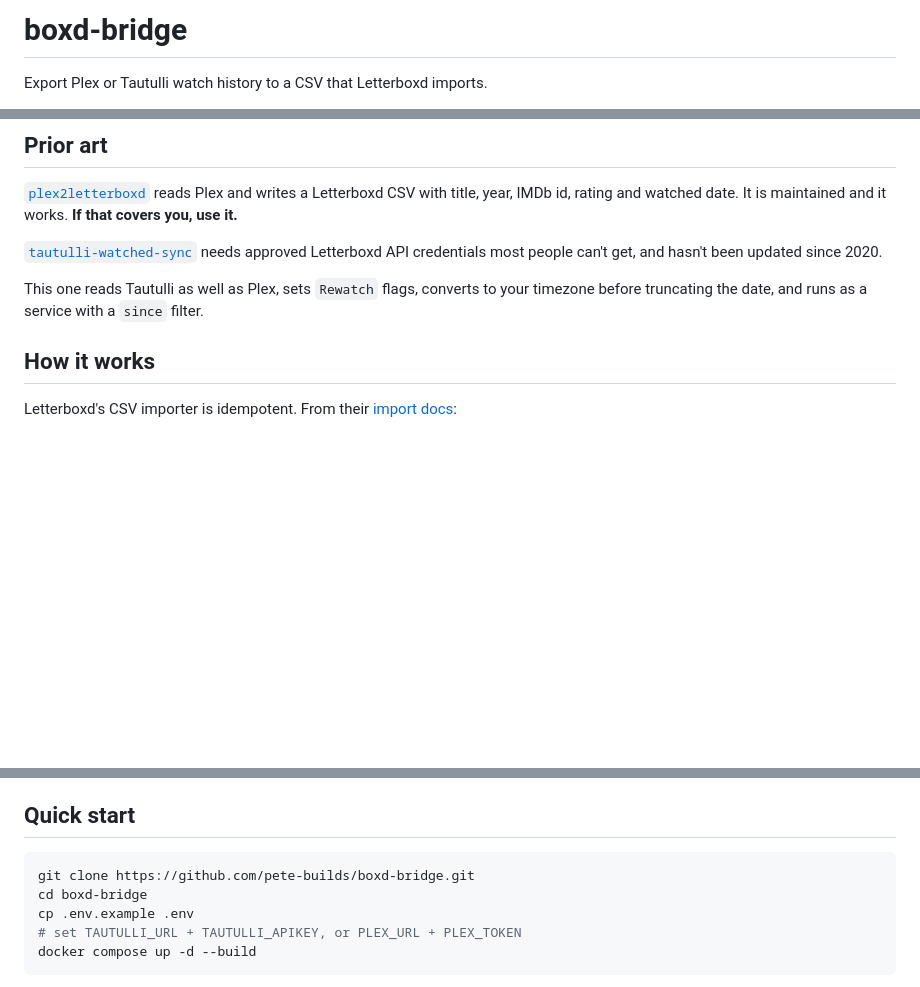
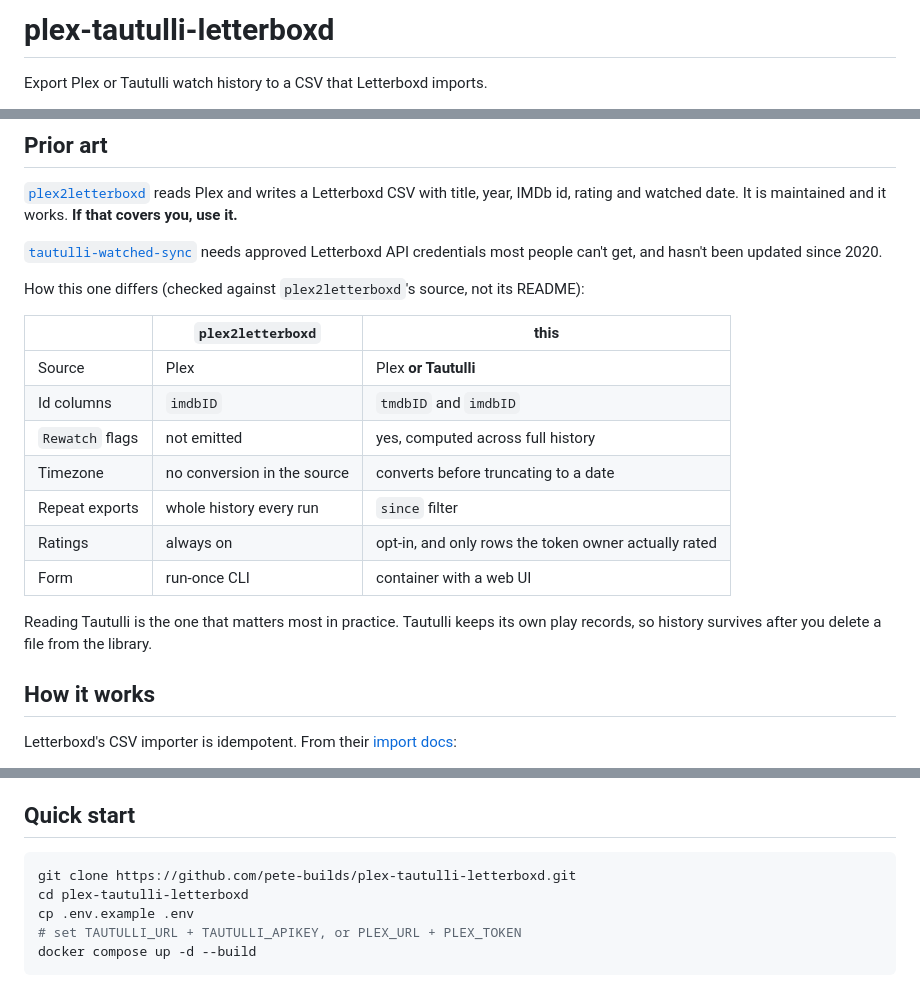
Before and after one commit to pete-builds/plex-tautulli-letterboxd, a Markdown page: README.md, 3 parts joined by grey strips. Rendered like a GitHub page; blank space fills up the shorter version.

Commit message:
Rename to plex-tautulli-letterboxd, add a verified comparison
Repo slug now says what it does and names both sources. Replaced the
one-line "how this differs" with a table checked against
plex2letterboxd's actual source rather than its README: its columns are
Title, Year, imdbID, Rating10, WatchedDate, and it has no timezone
handling, no Rewatch column and no incremental filter.

Co-Authored-By: Claude Opus 5 <noreply@anthropic.com>
Claude-Session: https://claude.ai/code/session_01Laq4sGFHJ2kMydHR3VyW14

````diff
--- a/README.md
+++ b/README.md
@@ -1,4 +1,4 @@
-# boxd-bridge
+# plex-tautulli-letterboxd
 
 Export Plex or Tautulli watch history to a CSV that Letterboxd imports.
 
@@ -17,8 +17,21 @@ maintained and it works. **If that covers you, use it.**
 needs approved Letterboxd API credentials most people can't get, and hasn't been
 updated since 2020.
 
-This one reads Tautulli as well as Plex, sets `Rewatch` flags, converts to your
-timezone before truncating the date, and runs as a service with a `since` filter.
+How this one differs (checked against `plex2letterboxd`'s source, not its
+README):
+
+| | `plex2letterboxd` | this |
+|---|---|---|
+| Source | Plex | Plex **or Tautulli** |
+| Id columns | `imdbID` | `tmdbID` and `imdbID` |
+| `Rewatch` flags | not emitted | yes, computed across full history |
+| Timezone | no conversion in the source | converts before truncating to a date |
+| Repeat exports | whole history every run | `since` filter |
+| Ratings | always on | opt-in, and only rows the token owner actually rated |
+| Form | run-once CLI | container with a web UI |
+
+Reading Tautulli is the one that matters most in practice. Tautulli keeps its own
+play records, so history survives after you delete a file from the library.
 
 ## How it works
 
@@ -104,8 +117,8 @@ means unrated and yields an empty cell, never a literal `0`.
 ## Quick start
 
 ```bash
-git clone https://github.com/pete-builds/boxd-bridge.git
-cd boxd-bridge
+git clone https://github.com/pete-builds/plex-tautulli-letterboxd.git
+cd plex-tautulli-letterboxd
 cp .env.example .env
 # set TAUTULLI_URL + TAUTULLI_APIKEY, or PLEX_URL + PLEX_TOKEN
 docker compose up -d --build
````
